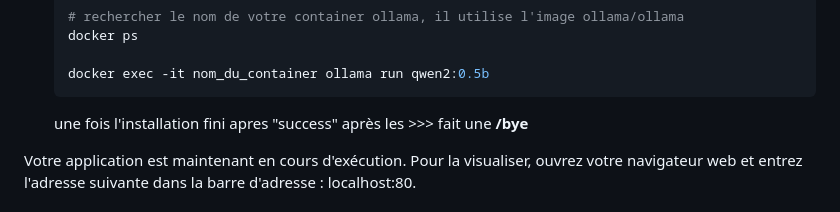
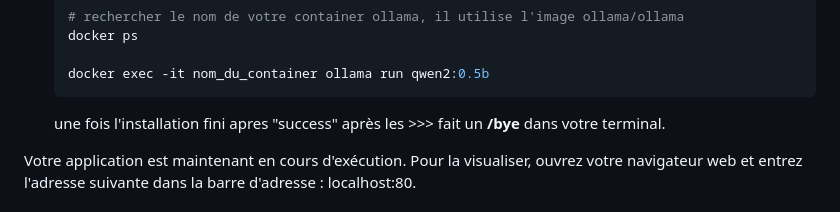
Before and after one commit to lod-d/ia-docker-compose, a Markdown page: Readme.md, the part around the change. GitHub-like rendering.

````diff
--- a/Readme.md
+++ b/Readme.md
@@ -115,7 +115,7 @@ Cette commande construit et lance les conteneurs définis dans le fichier compos
 
    docker exec -it nom_du_container ollama run qwen2:0.5b
    ```
-   une fois l'installation fini apres "success" après les >>> fait une **/bye**
+   une fois l'installation fini apres "success" après les >>> fait un **/bye** dans votre terminal.
 
 
 Votre application est maintenant en cours d'exécution. Pour la visualiser, ouvrez votre navigateur web et entrez l'adresse suivante dans la barre d'adresse : localhost:80.
````
